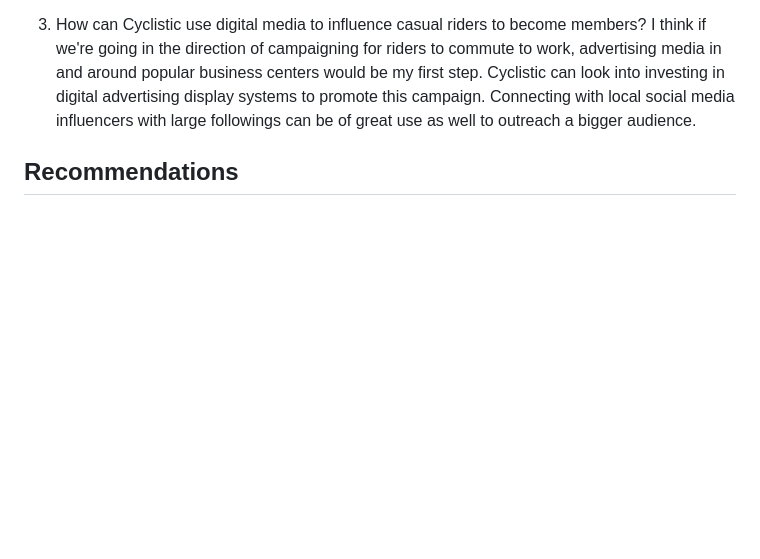
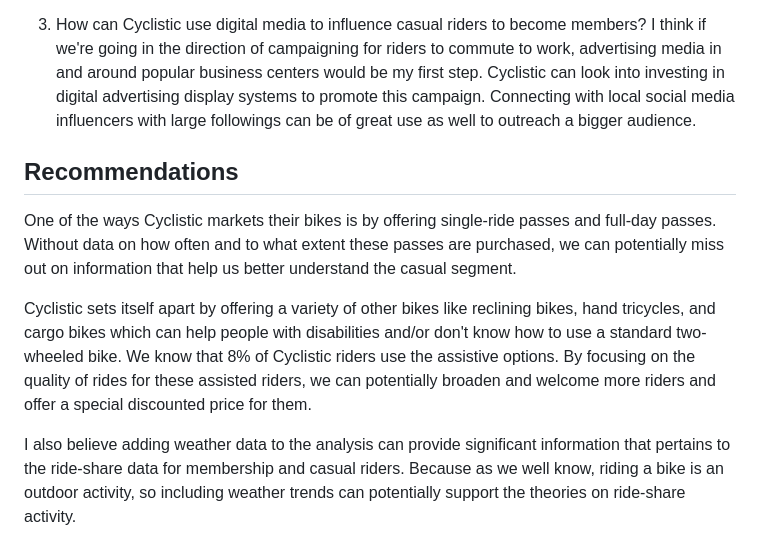
Before and after one commit to ayeejoeey/Bike-Share-Membership-Analysis, a Markdown page: README.md, the part around the change. Drawn GitHub-style; blank space fills up the shorter version.

```diff
--- a/README.md
+++ b/README.md
@@ -87,3 +87,9 @@ To further analyze this theory, I decided to take a closer look at the hours in
 3.  How can Cyclistic use digital media to influence casual riders to become members? I think if we're going in the direction of campaigning for riders to commute to work, advertising media in and around popular business centers would be my first step. Cyclistic can look into investing in digital advertising display systems to promote this campaign. Connecting with local social media influencers with large followings can be of great use as well to outreach a bigger audience.
 
 ## Recommendations
+
+One of the ways Cyclistic markets their bikes is by offering single-ride passes and full-day passes. Without data on how often and to what extent these passes are purchased, we can potentially miss out on information that help us better understand the casual segment.
+
+Cyclistic sets itself apart by offering a variety of other bikes like reclining bikes, hand tricycles, and cargo bikes which can help people with disabilities and/or don't know how to use a standard two-wheeled bike. We know that 8% of Cyclistic riders use the assistive options. By focusing on the quality of rides for these assisted riders, we can potentially broaden and welcome more riders and offer a special discounted price for them.
+
+I also believe adding weather data to the analysis can provide significant information that pertains to the ride-share data for membership and casual riders. Because as we well know, riding a bike is an outdoor activity, so including weather trends can potentially support the theories on ride-share activity.
```
